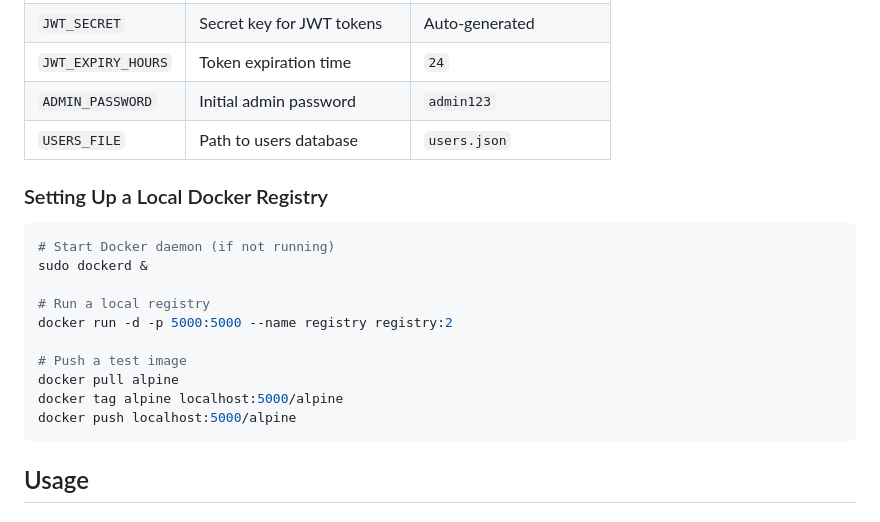
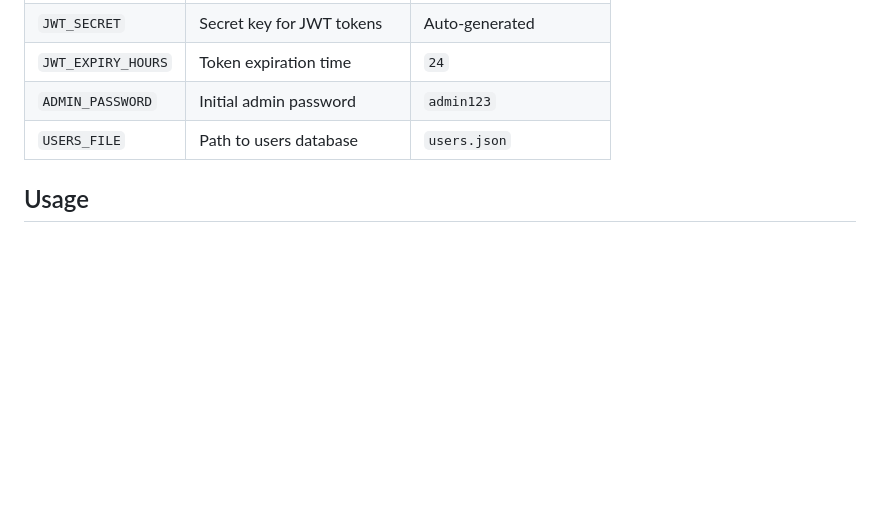
Before and after one commit to FridLexman/Docker-Registry-GUI, a Markdown page: README.md, the part around one of its changes. Drawn GitHub-style; blank space fills up the shorter version.

````diff
--- a/README.md
+++ b/README.md
@@ -78,21 +108,6 @@ On first run, an admin account is automatically created:
 | `JWT_EXPIRY_HOURS` | Token expiration time | `24` |
 | `ADMIN_PASSWORD` | Initial admin password | `admin123` |
 | `USERS_FILE` | Path to users database | `users.json` |
-
-### Setting Up a Local Docker Registry
-
-```bash
-# Start Docker daemon (if not running)
-sudo dockerd &
-
-# Run a local registry
-docker run -d -p 5000:5000 --name registry registry:2
-
-# Push a test image
-docker pull alpine
-docker tag alpine localhost:5000/alpine
-docker push localhost:5000/alpine
-```
 
 ## Usage
 
````
Also changed, not shown: other parts of README.md (+59 -30 lines).
